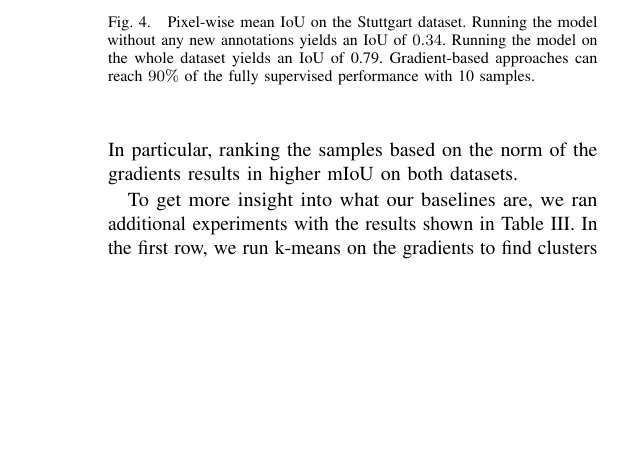
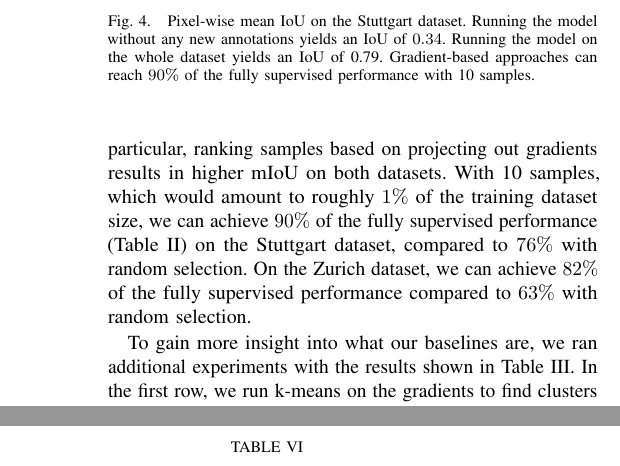
Before and after one commit to rashatemp/rasha20icra, a LaTeX paper (rasha20icra.tex): part of one column of page 6 of 9 before the commit and two parts of the columns of pages 6 and 7 of 9 after it, the two joined at a grey line, cut so that both start at the same text, the shorter picture padded with empty space. Compiled offline with pdfLaTeX.

Commit message:
add percentages comparison to fully supervised performance to text

```diff
--- a/rasha20icra.tex
+++ b/rasha20icra.tex
@@ -453,9 +453,9 @@ Table \ref{tab:null_and_fully_supervised} shows the mean Intersection over Union
    \end{figure}
 
 
-Figures \ref{fig:iou_stuttgart} and \ref{fig:iou_zurich} show the pixel-wise mean intersection over union~(mIoU) on the Stuttgart and Zurich datasets when selecting samples for annotation with different methods. It can be seen from the plots that methods that take into account the impact of the samples on the weights lead to better generalization to the rest of the unseen data, even when presented with a small number of annotated images. In particular, ranking the samples based on the norm of the gradients results in higher mIoU on both datasets.
+Figures \ref{fig:iou_stuttgart} and \ref{fig:iou_zurich} show the pixel-wise mean intersection over union~(mIoU) on the Stuttgart and Zurich datasets when selecting samples for annotation with different methods. It can be seen from the plots that methods that take into account the impact of the samples on the weights lead to better generalization to the rest of the unseen data, even when presented with a small number of annotated images. In particular, ranking samples based on projecting out gradients results in higher mIoU on both datasets. With 10 samples, which would amount to roughly $1\%$ of the training dataset size, we can achieve $90\%$ of the fully supervised performance (Table \ref{tab:null_and_fully_supervised}) on the Stuttgart dataset, compared to $76\%$ with random selection. On the Zurich dataset, we can achieve $82\%$ of the fully supervised performance compared to $63\%$ with random selection.
 
-To get more insight into what our baselines are, we ran additional experiments with the results shown in Table \ref{tab:add_baselines}. In the first row, we run k-means on the gradients to find clusters that might be representative of the training samples. We found that a number of those clusters had very few samples so a more suitable clustering technique might be needed.
+To gain more insight into what our baselines are, we ran additional experiments with the results shown in Table \ref{tab:add_baselines}. In the first row, we run k-means on the gradients to find clusters that might be representative of the training samples. We found that a number of those clusters had very few samples so a more suitable clustering technique might be needed.
 
 In the second row, we ran an experiment where we trained the model with the pseudo ground truth first and picked samples randomly afterwards. We found that it performs worse than when picking random samples directly. Although pre-training with the pseudo ground truth allows the network to distinguish foreground vegetation from background, the task at hand is to learn three classes and more importantly distinguish crop from weed. Therefore for all experiments, we refine the model without pre-training on the foreground masks.
 
```
